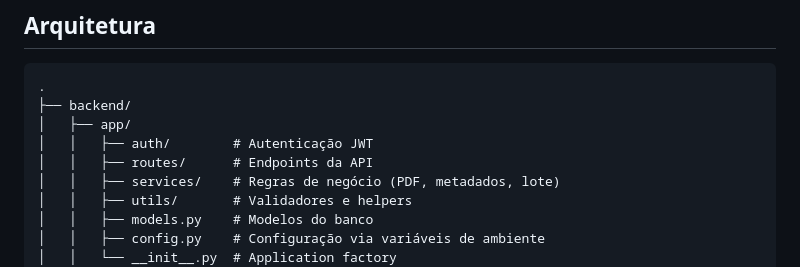
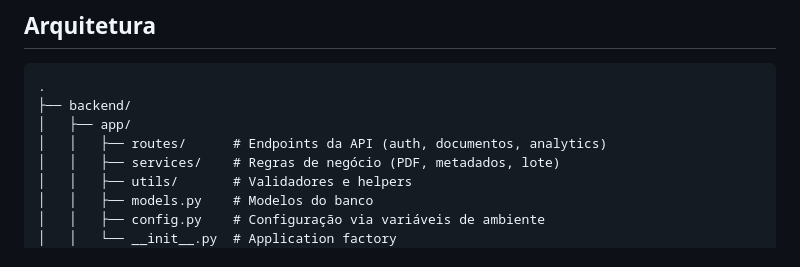
Before and after one commit to enzo-going/pdf-document-manager, a Markdown page: README.md, the part around the change. Drawn GitHub-style.

Commit message:
docs: tira app/auth da arvore de arquitetura
O pacote foi removido no commit anterior; as rotas de autenticacao ficam em
app/routes/.

```diff
--- a/README.md
+++ b/README.md
@@ -21,8 +21,7 @@ digital (DocuSign).
 .
 ├── backend/
 │   ├── app/
-│   │   ├── auth/        # Autenticação JWT
-│   │   ├── routes/      # Endpoints da API
+│   │   ├── routes/      # Endpoints da API (auth, documentos, analytics)
 │   │   ├── services/    # Regras de negócio (PDF, metadados, lote)
 │   │   ├── utils/       # Validadores e helpers
 │   │   ├── models.py    # Modelos do banco
```
